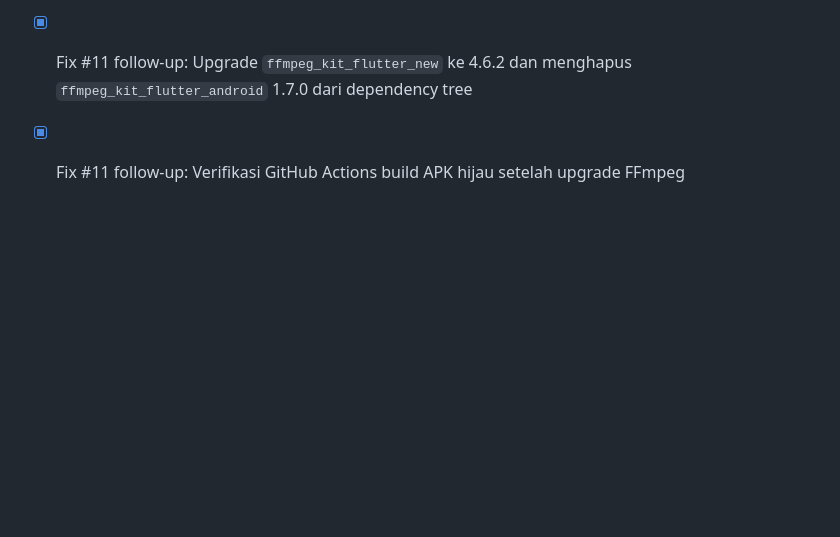
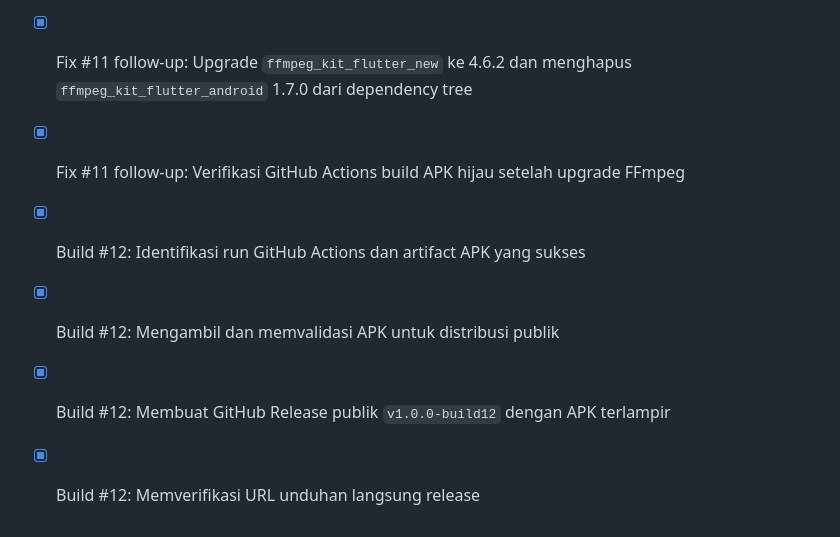
Before and after one commit to d1r6h4-spec/natural-lip-sync-offline, a Markdown page: todo.md, the part around the change. GitHub-like rendering; blank space fills up the shorter version.

Commit message:
Checkpoint: Build #12 release checkpoint: menambahkan workflow manual publikasi yang membangun ulang commit 0653279b4681a2aace5c986aae7e009aaed0f55b di GitHub runner dan membuat GitHub Release v1.0.0-build12 dengan APK langsung terlampir. Release telah diverifikasi sebagai publik dan memiliki asset app-release.apk.

```diff
--- a/todo.md
+++ b/todo.md
@@ -242,3 +242,8 @@
 - [x] Fix #11 follow-up: Identifikasi akar build failure pada AAR FFmpeg 2.0.0, bukan embedding v2
 - [x] Fix #11 follow-up: Upgrade `ffmpeg_kit_flutter_new` ke 4.6.2 dan menghapus `ffmpeg_kit_flutter_android` 1.7.0 dari dependency tree
 - [x] Fix #11 follow-up: Verifikasi GitHub Actions build APK hijau setelah upgrade FFmpeg
+
+- [x] Build #12: Identifikasi run GitHub Actions dan artifact APK yang sukses
+- [x] Build #12: Mengambil dan memvalidasi APK untuk distribusi publik
+- [x] Build #12: Membuat GitHub Release publik `v1.0.0-build12` dengan APK terlampir
+- [x] Build #12: Memverifikasi URL unduhan langsung release
```
